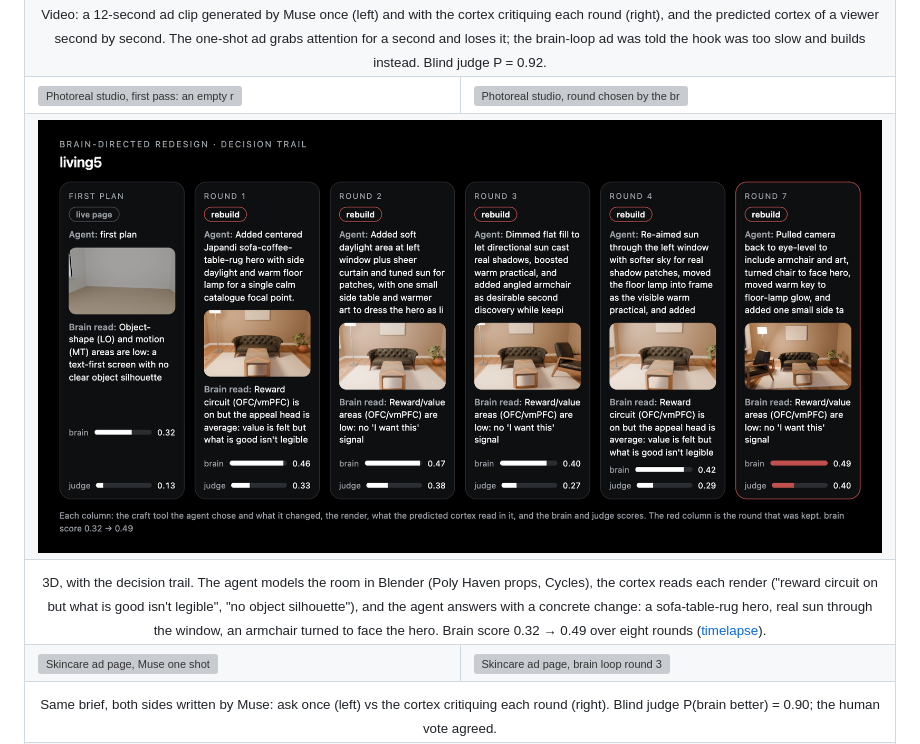
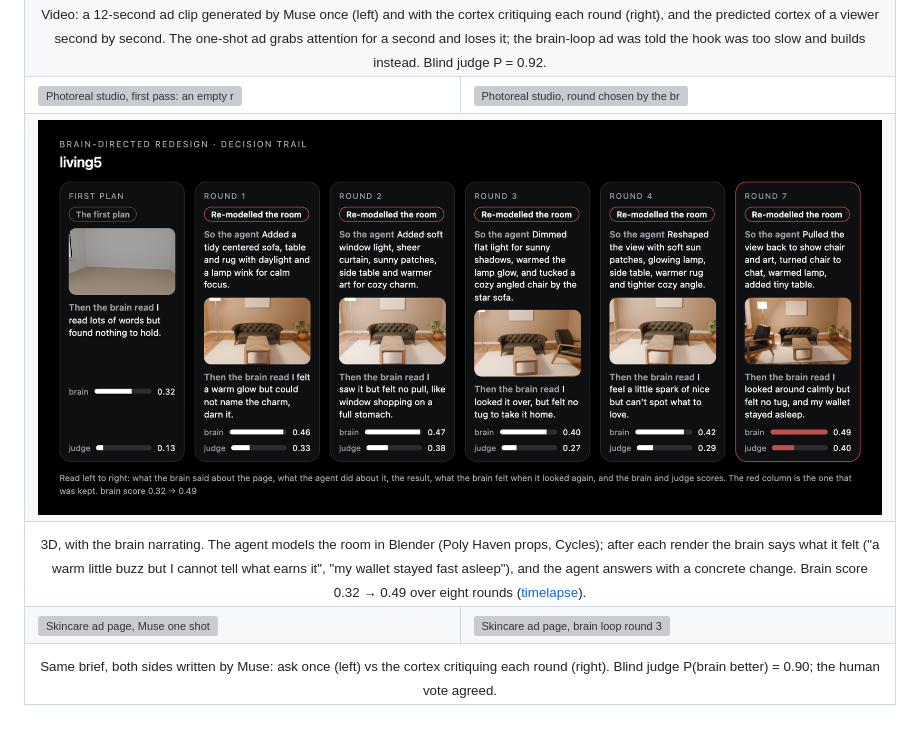
Before and after one commit to yc9954/brainsense, a Markdown page: README.md, the part around one of its changes. Drawn GitHub-style; pictures changed too: docs/img/trail-living5.png; blank space fills up the shorter version; grey boxes are pictures that could not be loaded.

```diff
--- a/README.md
+++ b/README.md
@@ -94,8 +94,8 @@ Real sites first. The agent keeps brand, copy and information architecture, read
 <td><img src="results/showcase/studio/living5/r0.png" alt="Photoreal studio, first pass: an empty room"></td>
 <td><img src="results/showcase/studio/living5/best_hero.png" alt="Photoreal studio, round chosen by the brain score"></td>
 </tr>
-<tr><td colspan="2"><img src="docs/img/trail-living5.png" alt="Decision trail: six columns from the empty first plan to the kept round; each shows what the agent changed in Blender, the render, what the predicted cortex read in it, and the brain and judge scores" width="100%"></td></tr>
-<tr><td colspan="2" align="center"><sub>3D, with the decision trail. The agent models the room in Blender (Poly Haven props, Cycles), the cortex reads each render ("reward circuit on but what is good isn't legible", "no object silhouette"), and the agent answers with a concrete change: a sofa-table-rug hero, real sun through the window, an armchair turned to face the hero. Brain score 0.32 → 0.49 over eight rounds (<a href="results/showcase/studio/living5/timelapse.gif">timelapse</a>).</sub></td></tr>
+<tr><td colspan="2"><img src="docs/img/trail-living5.png" alt="Decision trail, narrated by the brain: six columns from the empty first plan to the kept round; each shows what the agent changed in Blender, the render, what the brain felt looking at it, and the brain and judge scores" width="100%"></td></tr>
+<tr><td colspan="2" align="center"><sub>3D, with the brain narrating. The agent models the room in Blender (Poly Haven props, Cycles); after each render the brain says what it felt ("a warm little buzz but I cannot tell what earns it", "my wallet stayed fast asleep"), and the agent answers with a concrete change. Brain score 0.32 → 0.49 over eight rounds (<a href="results/showcase/studio/living5/timelapse.gif">timelapse</a>).</sub></td></tr>
 <tr>
 <td><img src="results/showcase/en-suite1/skincare_ad/oneshot_r1v1.png" alt="Skincare ad page, Muse one shot"></td>
 <td><img src="results/showcase/en-suite1/skincare_ad/brain_loop_r3v1.png" alt="Skincare ad page, brain loop round 3"></td>
```
Also changed, not shown: other parts of README.md (+13 -0 lines), docs/demo_storyline.md (+3 -0 lines), 1 other file.
